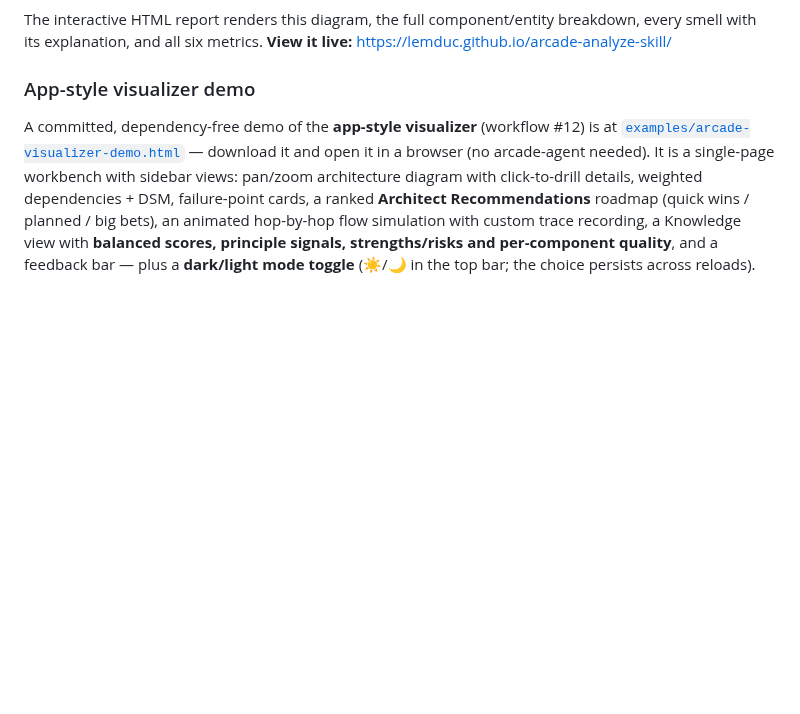
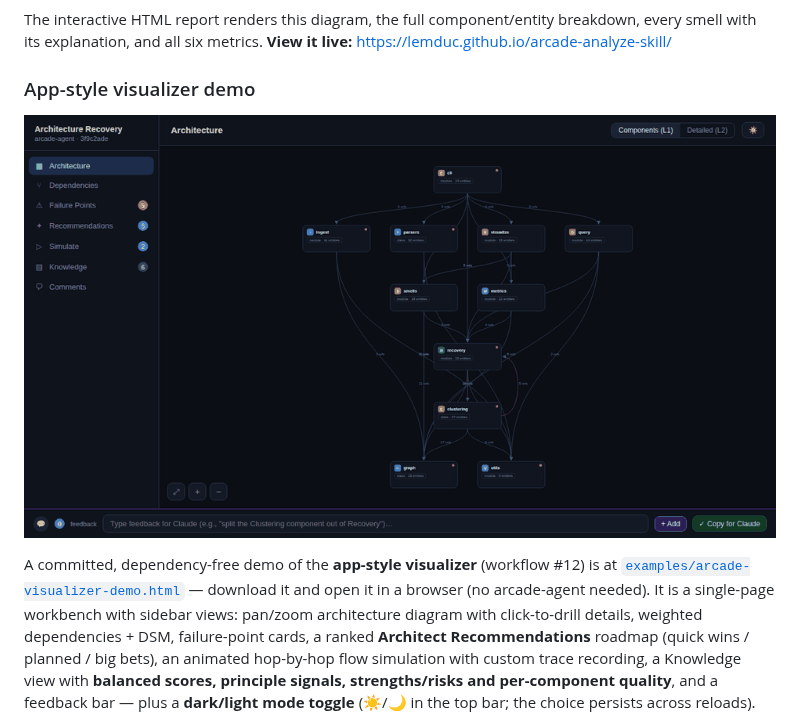
Before and after one commit to lemduc/arcade-analyze-skill, a Markdown page: README.md, the part around the change. GitHub-like rendering; pictures changed too: examples/arcade-visualizer-demo.gif (added); blank space fills up the shorter version.

Commit message:
README: add animated GIF tour of the visualizer demo
Co-Authored-By: Claude <noreply@anthropic.com>
Claude-Session: https://claude.ai/code/session_01V9yMCN3Y6hb1qcgGWEHN7p

```diff
--- a/README.md
+++ b/README.md
@@ -53,6 +53,8 @@ breakdown, every smell with its explanation, and all six metrics. **View it live
 <https://lemduc.github.io/arcade-analyze-skill/>
 
 ### App-style visualizer demo
+
+![Animated tour of the arcade visualizer: architecture diagram with drill-down, dependencies + DSM, failure points, recommendations, knowledge scores, an animated flow simulation, and the dark/light toggle](examples/arcade-visualizer-demo.gif)
 
 A committed, dependency-free demo of the **app-style visualizer** (workflow #12)
 is at [`examples/arcade-visualizer-demo.html`](examples/arcade-visualizer-demo.html) —
```
